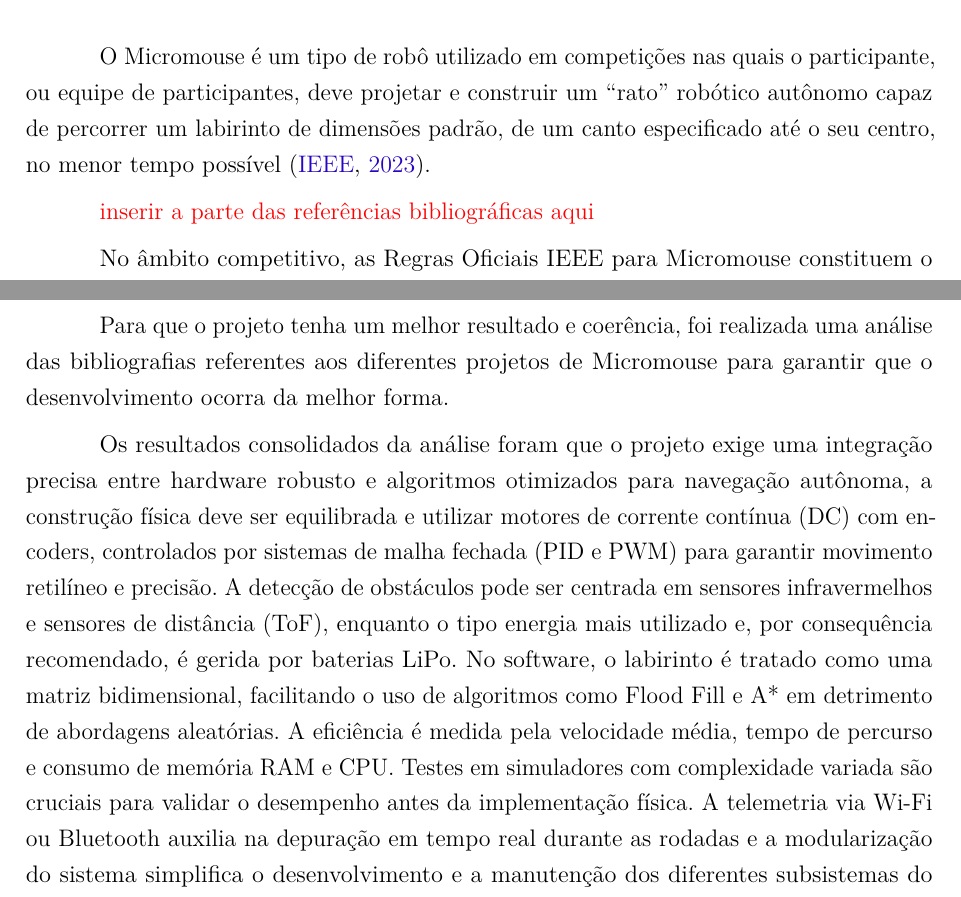
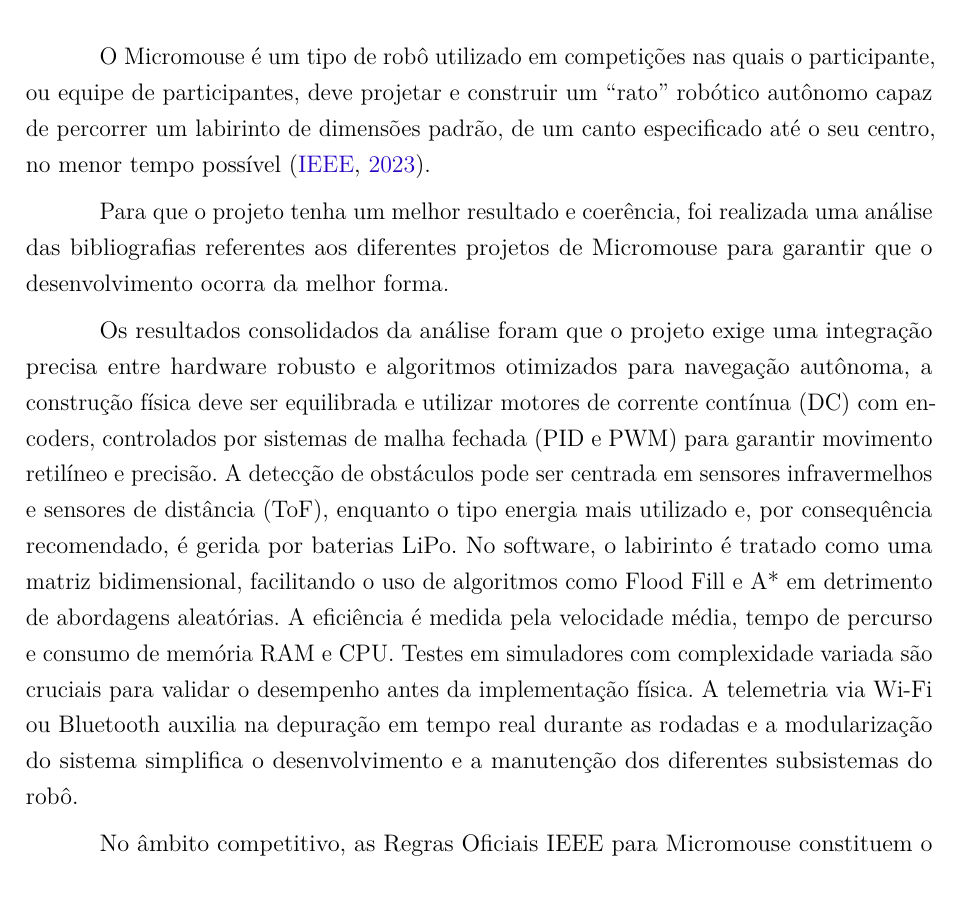
Before and after one commit to fcte-pi1/2026.1_PI1_Grupo01_Bruno, a LaTeX thesis (docs/relatorio/relatorio.tex, which reads docs/relatorio/editaveis/03_introducao.tex): two parts of pages 11 and 12 of 40 before the commit and part of page 11 of 40 after it, the two joined at a grey line, cut so that both start at the same text. Compiled offline with pdfLaTeX.

Commit message:
Organizando estrutura da introdução

```diff
--- a/docs/relatorio/editaveis/03_introducao.tex
+++ b/docs/relatorio/editaveis/03_introducao.tex
@@ -2,7 +2,9 @@
 
 O Micromouse é um tipo de robô utilizado em competições nas quais o participante, ou equipe de participantes, deve projetar e construir um ``rato'' robótico autônomo capaz de percorrer um labirinto de dimensões padrão, de um canto especificado até o seu centro, no menor tempo possível \cite{ieee2023}.
 
-\textcolor{red}{inserir a parte das referências bibliográficas aqui}
+Para que o projeto tenha um melhor resultado e coerência, foi realizada uma análise das bibliografias referentes aos diferentes projetos de Micromouse para garantir que o desenvolvimento ocorra da melhor forma.
+
+Os resultados consolidados da análise foram que o projeto exige uma integração precisa entre hardware robusto e algoritmos otimizados para navegação autônoma, a construção física deve ser equilibrada e utilizar motores de corrente contínua (DC) com encoders, controlados por sistemas de malha fechada (PID e PWM) para garantir movimento retilíneo e precisão. A detecção de obstáculos pode ser centrada em sensores infravermelhos e sensores de distância (ToF), enquanto o tipo energia mais utilizado e, por consequência recomendado, é gerida por baterias LiPo. No software, o labirinto é tratado como uma matriz bidimensional, facilitando o uso de algoritmos como Flood Fill e A* em detrimento de abordagens aleatórias. A eficiência é medida pela velocidade média, tempo de percurso e consumo de memória RAM e CPU. Testes em simuladores com complexidade variada são cruciais para validar o desempenho antes da implementação física. A telemetria via Wi-Fi ou Bluetooth auxilia na depuração em tempo real durante as rodadas e a modularização do sistema simplifica o desenvolvimento e a manutenção dos diferentes subsistemas do robô.
 
 No âmbito competitivo, as Regras Oficiais IEEE para Micromouse constituem o principal documento regulatório da modalidade. Diferentemente de outros segmentos da robótica — como a industrial, regida por normas da ABNT ISO —, o Micromouse é uma ferramenta voltada ao desenvolvimento técnico e à competição, frequentemente utilizada para treinar engenheiros e entusiastas. Por não se destinar ao uso em linhas de montagem ou ambientes industriais, as normas técnicas de segurança e padronização industrial não se aplicam a esse contexto.
 
```
Also changed, not shown: docs/relatorio/editaveis/03_introducao.tex (2 more changed lines).
